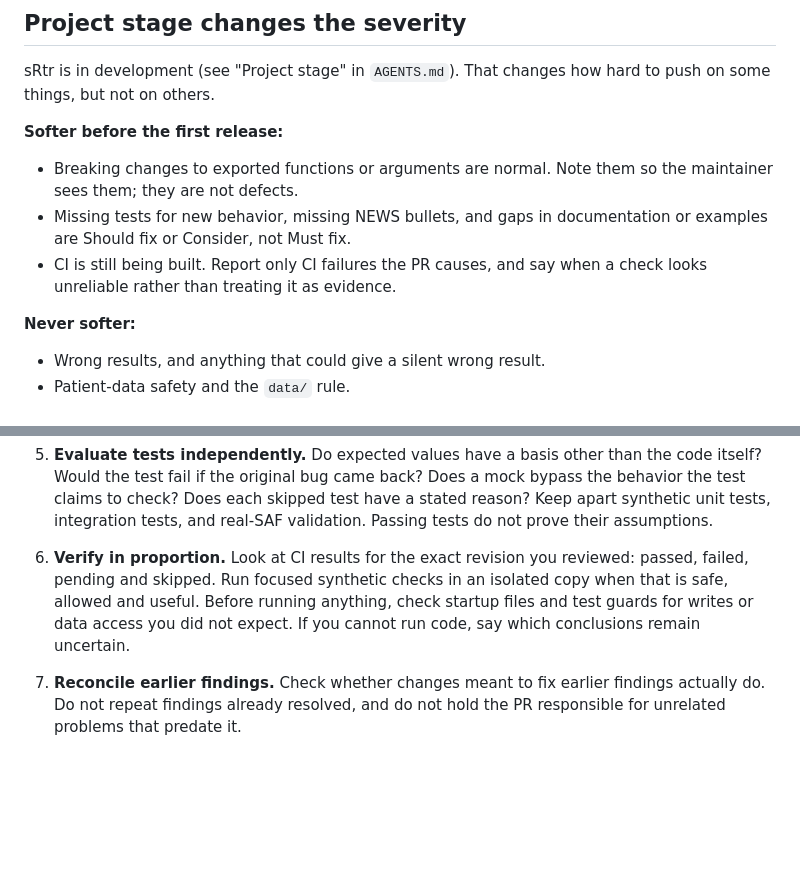
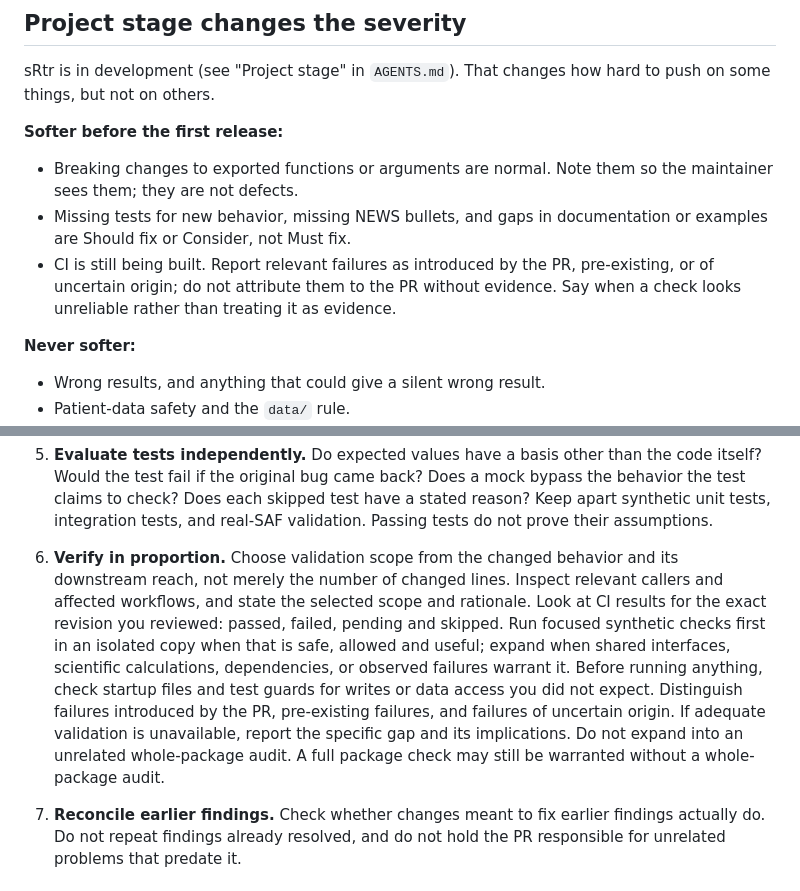
Before and after one commit to VagishHemmige/sRtr, a Markdown page: REVIEWING.md, 2 parts joined by grey strips. Rendered like a GitHub page; blank space fills up the shorter version.

Commit message:
Clarify behavior-based validation scope for PR reviews

```diff
--- a/REVIEWING.md
+++ b/REVIEWING.md
@@ -20,7 +20,7 @@ sRtr is in development (see "Project stage" in `AGENTS.md`). That changes how ha
 
 - Breaking changes to exported functions or arguments are normal. Note them so the maintainer sees them; they are not defects.
 - Missing tests for new behavior, missing NEWS bullets, and gaps in documentation or examples are Should fix or Consider, not Must fix.
-- CI is still being built. Report only CI failures the PR causes, and say when a check looks unreliable rather than treating it as evidence.
+- CI is still being built. Report relevant failures as introduced by the PR, pre-existing, or of uncertain origin; do not attribute them to the PR without evidence. Say when a check looks unreliable rather than treating it as evidence.
 
 **Never softer:**
 
@@ -64,7 +64,7 @@ A major review also requires:
 
    Check a claimed fix on every similar path, not just the example shown.
 5. **Evaluate tests independently.** Do expected values have a basis other than the code itself? Would the test fail if the original bug came back? Does a mock bypass the behavior the test claims to check? Does each skipped test have a stated reason? Keep apart synthetic unit tests, integration tests, and real-SAF validation. Passing tests do not prove their assumptions.
-6. **Verify in proportion.** Look at CI results for the exact revision you reviewed: passed, failed, pending and skipped. Run focused synthetic checks in an isolated copy when that is safe, allowed and useful. Before running anything, check startup files and test guards for writes or data access you did not expect. If you cannot run code, say which conclusions remain uncertain.
+6. **Verify in proportion.** Choose validation scope from the changed behavior and its downstream reach, not merely the number of changed lines. Inspect relevant callers and affected workflows, and state the selected scope and rationale. Look at CI results for the exact revision you reviewed: passed, failed, pending and skipped. Run focused synthetic checks first in an isolated copy when that is safe, allowed and useful; expand when shared interfaces, scientific calculations, dependencies, or observed failures warrant it. Before running anything, check startup files and test guards for writes or data access you did not expect. Distinguish failures introduced by the PR, pre-existing failures, and failures of uncertain origin. If adequate validation is unavailable, report the specific gap and its implications. Do not expand into an unrelated whole-package audit. A full package check may still be warranted without a whole-package audit.
 7. **Reconcile earlier findings.** Check whether changes meant to fix earlier findings actually do. Do not repeat findings already resolved, and do not hold the PR responsible for unrelated problems that predate it.
 
 ## sRtr checks
```
